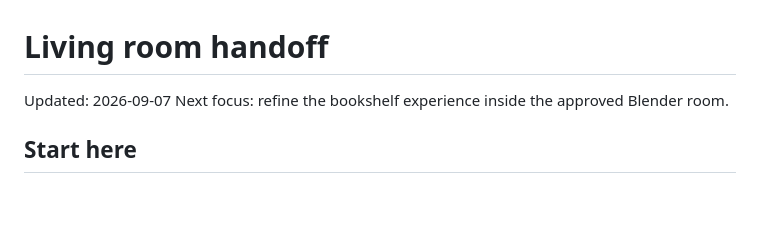
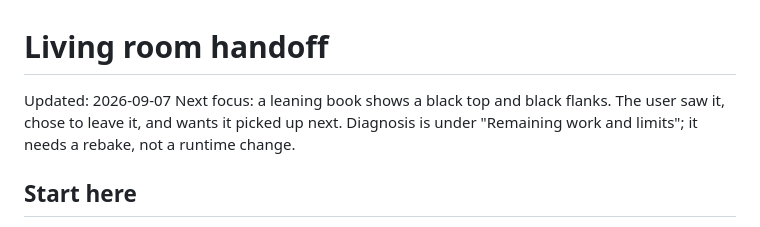
Before and after one commit to enitrat/blog, a Markdown page: HANDOFF-living-room.md, the part around the change. GitHub-like rendering; blank space fills up the shorter version.

Commit message:
Point the next session at the leaning book

```diff
--- a/HANDOFF-living-room.md
+++ b/HANDOFF-living-room.md
@@ -1,7 +1,7 @@
 # Living room handoff
 
 Updated: 2026-09-07
-Next focus: refine the bookshelf experience inside the approved Blender room.
+Next focus: a leaning book shows a black top and black flanks. The user saw it, chose to leave it, and wants it picked up next. Diagnosis is under "Remaining work and limits"; it needs a rebake, not a runtime change.
 
 ## Start here
 
```
